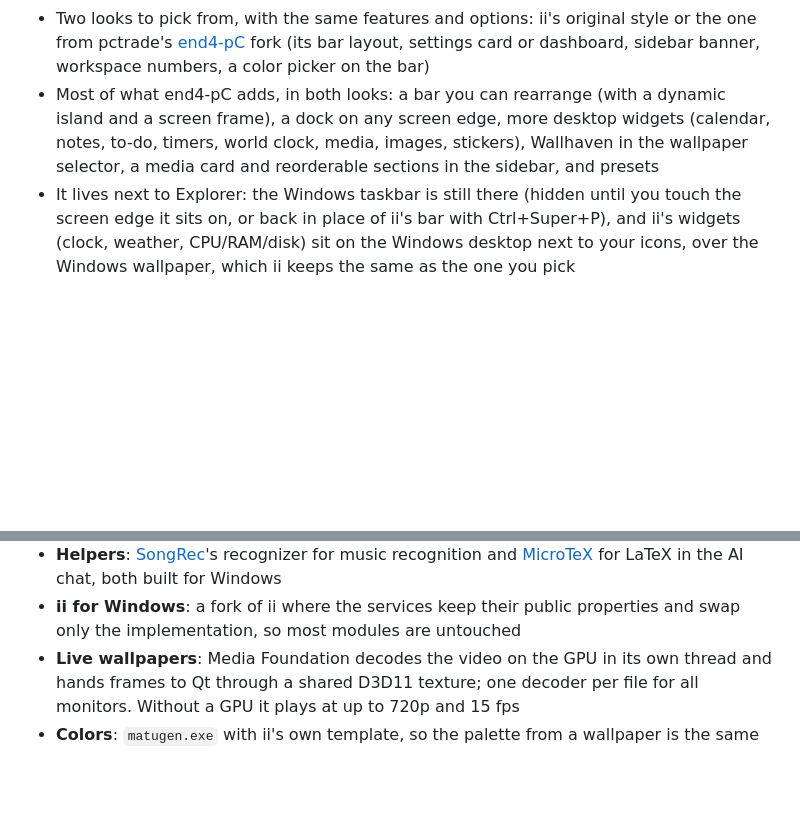
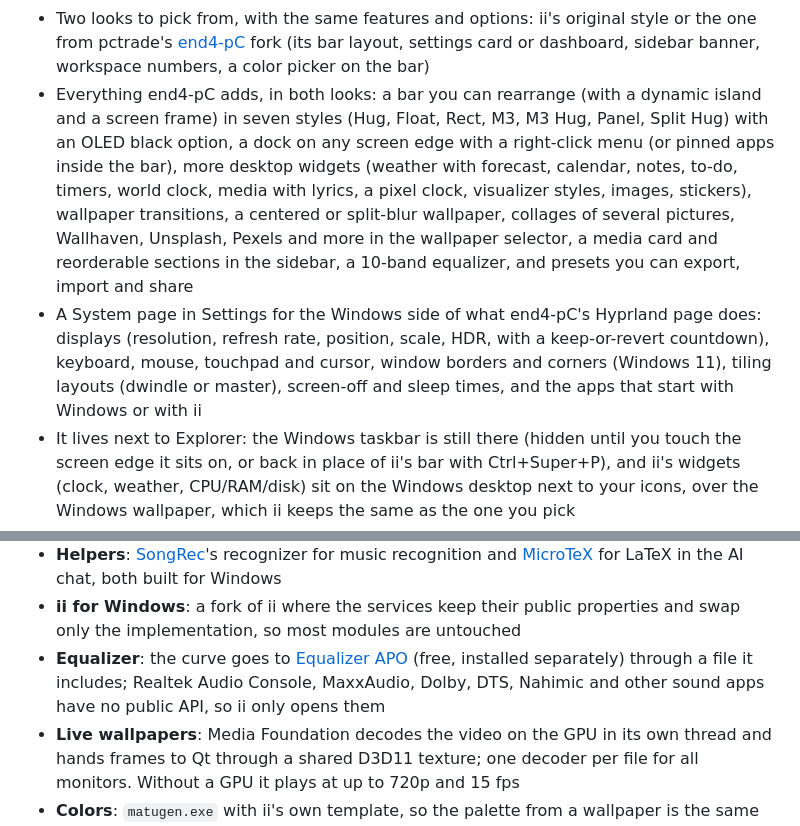
Before and after one commit to nunreasonable/ii-windows, a Markdown page: README.md, 2 parts joined by grey strips. GitHub-like rendering; folded sections open; blank space fills up the shorter version.

Commit message:
Describe the 1.0 features in the README

```diff
--- a/README.md
+++ b/README.md
@@ -30,7 +30,8 @@
   - [illogical-impulse](https://github.com/end-4/dots-hyprland) (ii), end-4's Quickshell desktop shell for Hyprland, running natively on Windows 10 and 11
   - Bar with the system tray, sidebars, a Spotlight-style search, notifications, cheatsheet (with a System tab for CPU, GPU, memory and disks), settings app, screen recording, translation and Material You colors from your wallpaper, the same QML as on Linux wherever it could stay the same
   - Two looks to pick from, with the same features and options: ii's original style or the one from pctrade's [end4-pC](https://github.com/pctrade/end4-pC) fork (its bar layout, settings card or dashboard, sidebar banner, workspace numbers, a color picker on the bar)
-  - Most of what end4-pC adds, in both looks: a bar you can rearrange (with a dynamic island and a screen frame), a dock on any screen edge, more desktop widgets (calendar, notes, to-do, timers, world clock, media, images, stickers), Wallhaven in the wallpaper selector, a media card and reorderable sections in the sidebar, and presets
+  - Everything end4-pC adds, in both looks: a bar you can rearrange (with a dynamic island and a screen frame) in seven styles (Hug, Float, Rect, M3, M3 Hug, Panel, Split Hug) with an OLED black option, a dock on any screen edge with a right-click menu (or pinned apps inside the bar), more desktop widgets (weather with forecast, calendar, notes, to-do, timers, world clock, media with lyrics, a pixel clock, visualizer styles, images, stickers), wallpaper transitions, a centered or split-blur wallpaper, collages of several pictures, Wallhaven, Unsplash, Pexels and more in the wallpaper selector, a media card and reorderable sections in the sidebar, a 10-band equalizer, and presets you can export, import and share
+  - A System page in Settings for the Windows side of what end4-pC's Hyprland page does: displays (resolution, refresh rate, position, scale, HDR, with a keep-or-revert countdown), keyboard, mouse, touchpad and cursor, window borders and corners (Windows 11), tiling layouts (dwindle or master), screen-off and sleep times, and the apps that start with Windows or with ii
   - It lives next to Explorer: the Windows taskbar is still there (hidden until you touch the screen edge it sits on, or back in place of ii's bar with Ctrl+Super+P), and ii's widgets (clock, weather, CPU/RAM/disk) sit on the Windows desktop next to your icons, over the Windows wallpaper, which ii keeps the same as the one you pick
   - Live wallpapers: pick a video (MP4, WebM, MKV, AVI, MOV) like any picture and it plays behind the desktop icons, with the colors taken from one of its frames. It pauses when a window covers the desktop, the screen is locked or game mode is on
   - NOT a Windows replacement: windows are still Windows' own and ii's workspaces are Windows' virtual desktops. Optional tiling (Hyprland's dwindle, off by default) works on top of them, with no extra window manager to install
@@ -45,6 +46,7 @@
   - **Native services**: audio on Core Audio, media on WinRT media controls, notifications from Windows' own toasts, the system tray shared with Explorer's, screen recording on Windows.Graphics.Capture and Media Foundation, the media visualizer on a WASAPI loopback, clipboard history, Wi-Fi on WlanAPI, Bluetooth on WinRT, OCR on `Windows.Media.Ocr`, night light and software brightness as a gamma ramp, and so on, behind the same QML APIs ii already uses
   - **Helpers**: [SongRec](https://github.com/marin-m/SongRec)'s recognizer for music recognition and [MicroTeX](https://github.com/NanoMichael/MicroTeX) for LaTeX in the AI chat, both built for Windows
   - **ii for Windows**: a fork of ii where the services keep their public properties and swap only the implementation, so most modules are untouched
+  - **Equalizer**: the curve goes to [Equalizer APO](https://sourceforge.net/projects/equalizerapo/) (free, installed separately) through a file it includes; Realtek Audio Console, MaxxAudio, Dolby, DTS, Nahimic and other sound apps have no public API, so ii only opens them
   - **Live wallpapers**: Media Foundation decodes the video on the GPU in its own thread and hands frames to Qt through a shared D3D11 texture; one decoder per file for all monitors. Without a GPU it plays at up to 720p and 15 fps
   - **Colors**: `matugen.exe` with ii's own template, so the palette from a wallpaper is the same as on Linux. Windows' wallpaper and light/dark mode follow what you pick in ii, and its accent color follows the palette
   - Quickshell (based on upstream 0.3.1), matugen, the helpers and the setup are cross-compiled from Linux (clang-cl + xwin, Qt 6.11) and tested in a Windows 11 VM (with and without a passed-through GPU) and a Windows 10 22H2 VM
```
